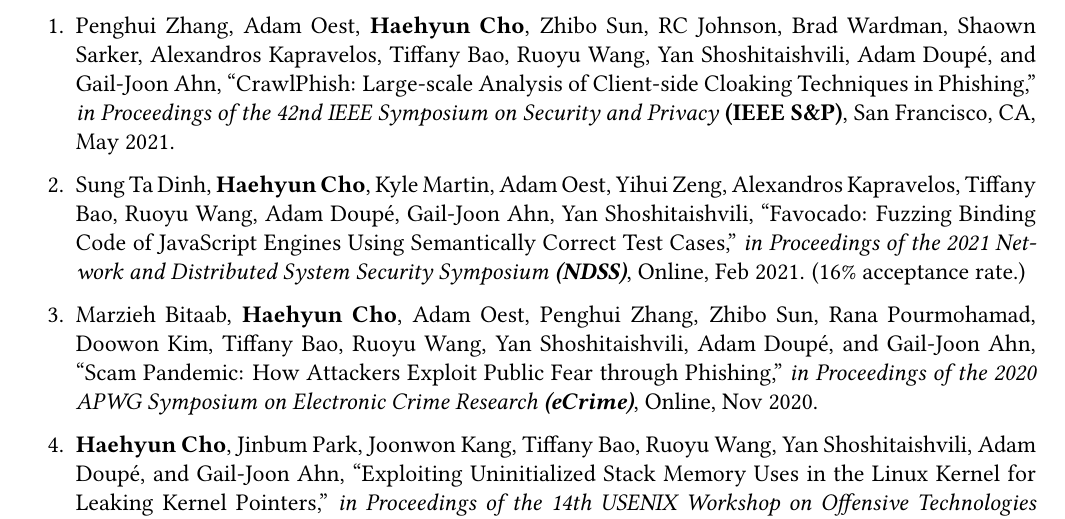
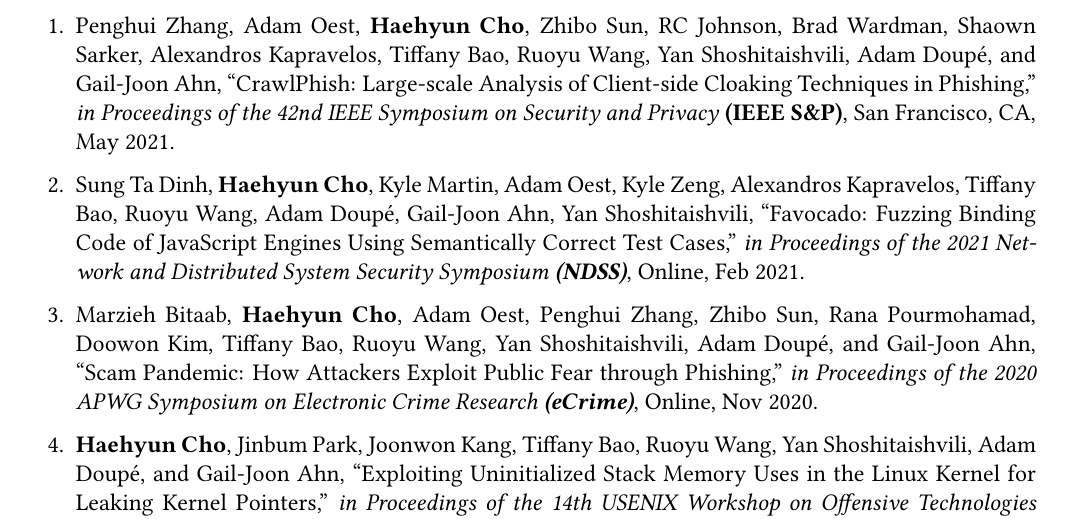
Before and after one commit to haehyun/haehyun.github.io, a LaTeX CV (cv/haehyun_cv.tex): part of page 1 of 4, cut so that both start at the same text. Compiled offline with pdfLaTeX.

Commit message:
favocado

```diff
--- a/cv/haehyun_cv.tex
+++ b/cv/haehyun_cv.tex
@@ -218,11 +219,11 @@
     	San Francisco, CA, May 2021.
     	% (XX\% acceptance rate.)
 
-    	\item Sung Ta Dinh, \textbf{Haehyun Cho}, Kyle Martin, Adam Oest, Yihui Zeng, Alexandros Kapravelos, Tiffany Bao, Ruoyu Wang, Adam Doup\'e, Gail-Joon Ahn, Yan Shoshitaishvili,
+    	\item Sung Ta Dinh, \textbf{Haehyun Cho}, Kyle Martin, Adam Oest, Kyle Zeng, Alexandros Kapravelos, Tiffany Bao, Ruoyu Wang, Adam Doup\'e, Gail-Joon Ahn, Yan Shoshitaishvili,
         ``Favocado: Fuzzing Binding Code of JavaScript Engines Using Semantically Correct Test Cases,''
         \emph{in Proceedings of the 2021 Network and Distributed System Security Symposium \textbf{(NDSS)}},
         Online, Feb 2021.
-        (16\% acceptance rate.)
+        % (16\% acceptance rate.)
 
         \item Marzieh Bitaab, \textbf{Haehyun Cho}, Adam Oest, Penghui Zhang, Zhibo Sun, Rana Pourmohamad, Doowon Kim, Tiffany Bao, Ruoyu Wang, Yan Shoshitaishvili, Adam Doup\'e, and Gail-Joon Ahn,
         ``Scam Pandemic: How Attackers Exploit Public Fear through Phishing,''
```
Also changed, not shown: cv/haehyun_cv.pdf, papers/favocado-ndss21.pdf (added), cv/haehyun_cv.tex (1 more changed lines).
